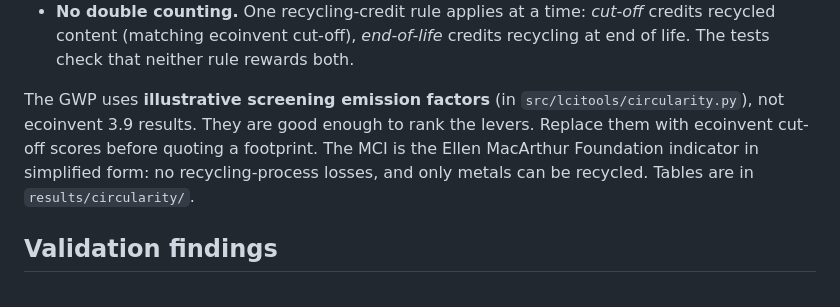
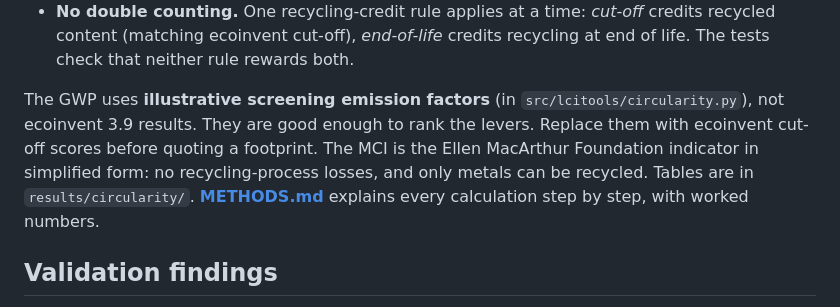
Before and after one commit to malleshkomal/ptl-lci-explorer, a Markdown page: README.md, the part around the change. Rendered like a GitHub page.

Commit message:
Explain the circularity and screening GWP calculations in METHODS.md
Co-Authored-By: Claude Opus 5.5 <noreply@anthropic.com>
Claude-Session: https://claude.ai/code/session_01LS2wYESwFTwwPUQtk712Bb

```diff
--- a/README.md
+++ b/README.md
@@ -113,7 +113,7 @@ What the link shows:
 - **A data gap for liquid hydrogen.** The liquefaction plant has no end-of-life flows, so 99% of the LH₂ chain's concrete and all of its copper have no end-of-life treatment. That keeps its MCI low whatever the recycling rate.
 - **No double counting.** One recycling-credit rule applies at a time: *cut-off* credits recycled content (matching ecoinvent cut-off), *end-of-life* credits recycling at end of life. The tests check that neither rule rewards both.
 
-The GWP uses **illustrative screening emission factors** (in `src/lcitools/circularity.py`), not ecoinvent 3.9 results. They are good enough to rank the levers. Replace them with ecoinvent cut-off scores before quoting a footprint. The MCI is the Ellen MacArthur Foundation indicator in simplified form: no recycling-process losses, and only metals can be recycled. Tables are in `results/circularity/`.
+The GWP uses **illustrative screening emission factors** (in `src/lcitools/circularity.py`), not ecoinvent 3.9 results. They are good enough to rank the levers. Replace them with ecoinvent cut-off scores before quoting a footprint. The MCI is the Ellen MacArthur Foundation indicator in simplified form: no recycling-process losses, and only metals can be recycled. Tables are in `results/circularity/`. **[METHODS.md](METHODS.md)** explains every calculation step by step, with worked numbers.
 
 ## Validation findings
 
```
Also changed, not shown: METHODS.md (added, +131 -0 lines).
